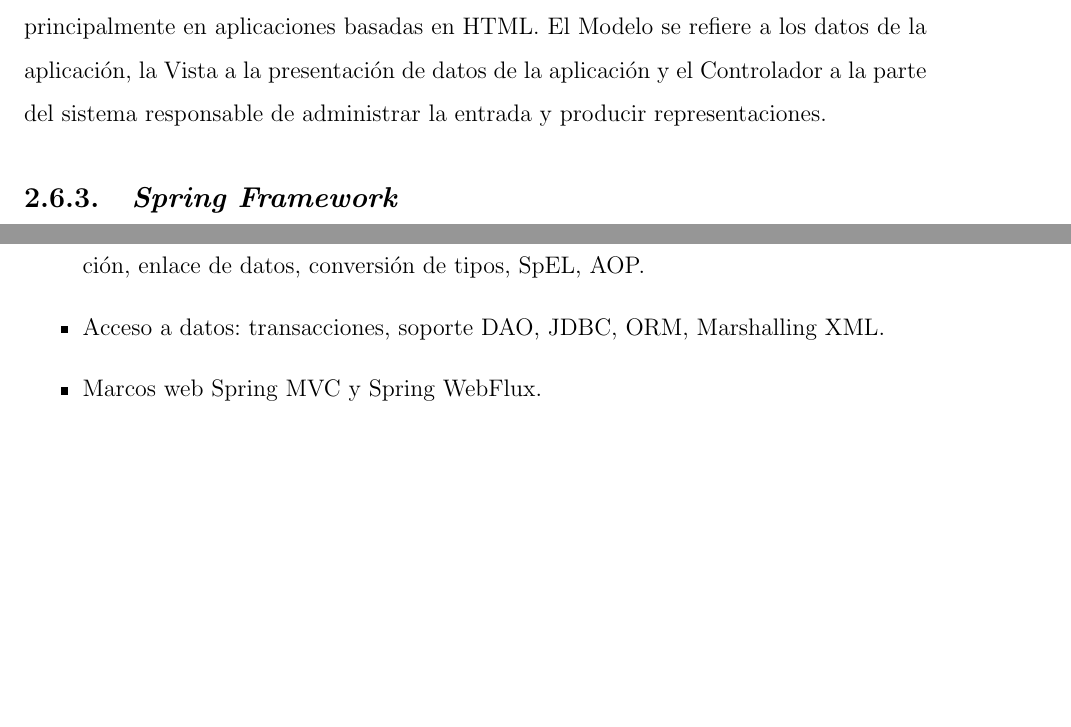
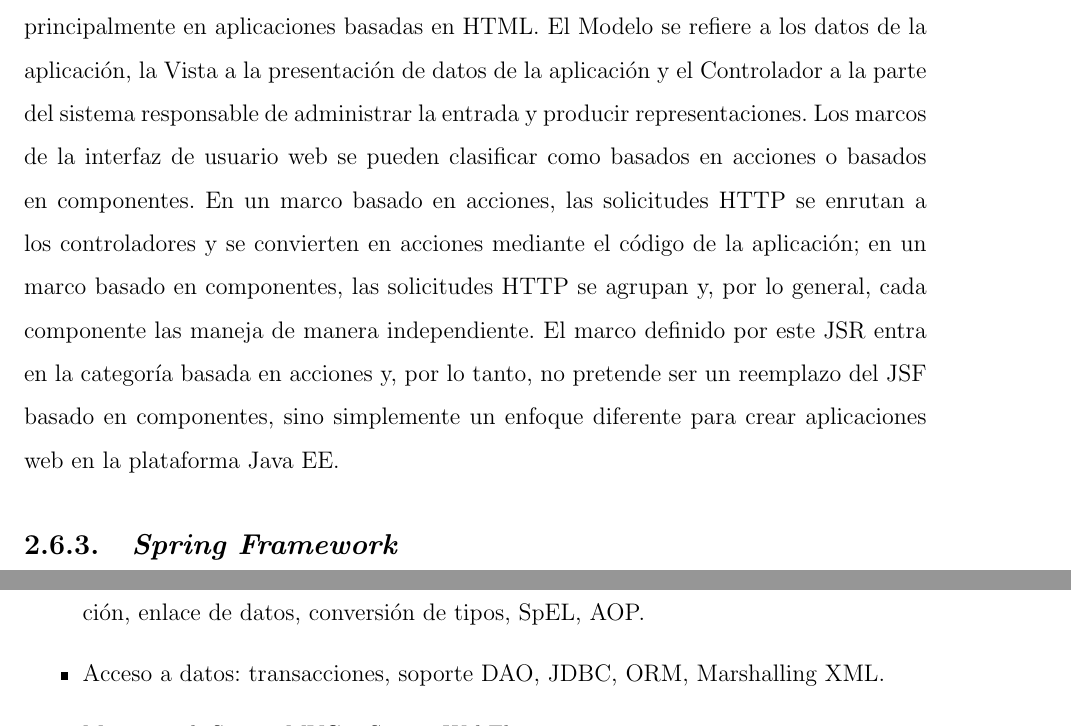
Before and after one commit to yomarhuamani/degree, a LaTeX thesis (Degree.tex, which reads ChapterII/chapterII.tex): two parts of page 69 of 83 before the commit and two parts of page 69 of 84 after it, joined at a grey line, cut so that both start at the same text, the shorter picture padded with empty space. Compiled offline with pdfLaTeX.

Commit message:
txs auto checkin

```diff
--- a/ChapterII/chapterII.tex
+++ b/ChapterII/chapterII.tex
@@ -785,7 +785,7 @@
 			JAX-RS 2.0 introdujo la noción de procesamiento asincrónico tanto para el cliente como para las API del servidor. Sin embargo, el procesamiento asincrónico por sí solo no puede cumplir todas las promesas de una arquitectura moderna sin la ayuda de I/O sin bloqueo. Si solo está disponible el bloqueo de I/O, el procesamiento asincrónico simplemente empuja el problema de un hilo al siguiente; esto es similar a pedir prestado a una persona para pagar a otra, el problema no se resuelve realmente, solo se aplaza. Por lo tanto, es necesario admitir I/O sin bloqueo para lograr un alto rendimiento y administrar de manera eficiente recursos como subprocesos.\\
 			\cite{chap2_jsr_370}
 		\subsubsection{JSR-371}
-			Model-View-Controller (MVC) es un patrón común en los marcos web, donde se usa principalmente en aplicaciones basadas en HTML. El Modelo se refiere a los datos de la aplicación, la Vista a la presentación de datos de la aplicación y el Controlador a la parte del sistema responsable de administrar la entrada y producir representaciones.
+			Model-View-Controller (MVC) es un patrón común en los marcos web, donde se usa principalmente en aplicaciones basadas en HTML. El Modelo se refiere a los datos de la aplicación, la Vista a la presentación de datos de la aplicación y el Controlador a la parte del sistema responsable de administrar la entrada y producir representaciones. Los marcos de la interfaz de usuario web se pueden clasificar como basados en acciones o basados en componentes. En un marco basado en acciones, las solicitudes HTTP se enrutan a los controladores y se convierten en acciones mediante el código de la aplicación; en un marco basado en componentes, las solicitudes HTTP se agrupan y, por lo general, cada componente las maneja de manera independiente. El marco definido por este JSR entra en la categoría basada en acciones y, por lo tanto, no pretende ser un reemplazo del JSF basado en componentes, sino simplemente un enfoque diferente para crear aplicaciones web en la plataforma Java EE.
 	\subsection{\textit{Spring Framework}}
 			\textit{Spring Framework} proporciona un modelo integral de programación y configuración para aplicaciones empresariales modernas basadas en Java, en cualquier tipo de plataforma de implementación.
 			Un elemento clave de Spring es el soporte de infraestructura a nivel de aplicación: \textit{Spring} se enfoca en la "plomería" de aplicaciones empresariales para que los equipos puedan enfocarse en la lógica de negocios a nivel de aplicación, sin vínculos innecesarios con entornos de implementación específicos \cite{chap2_spring}, Spring tiene las siguientes caractesr\'{i}sticas.
```
